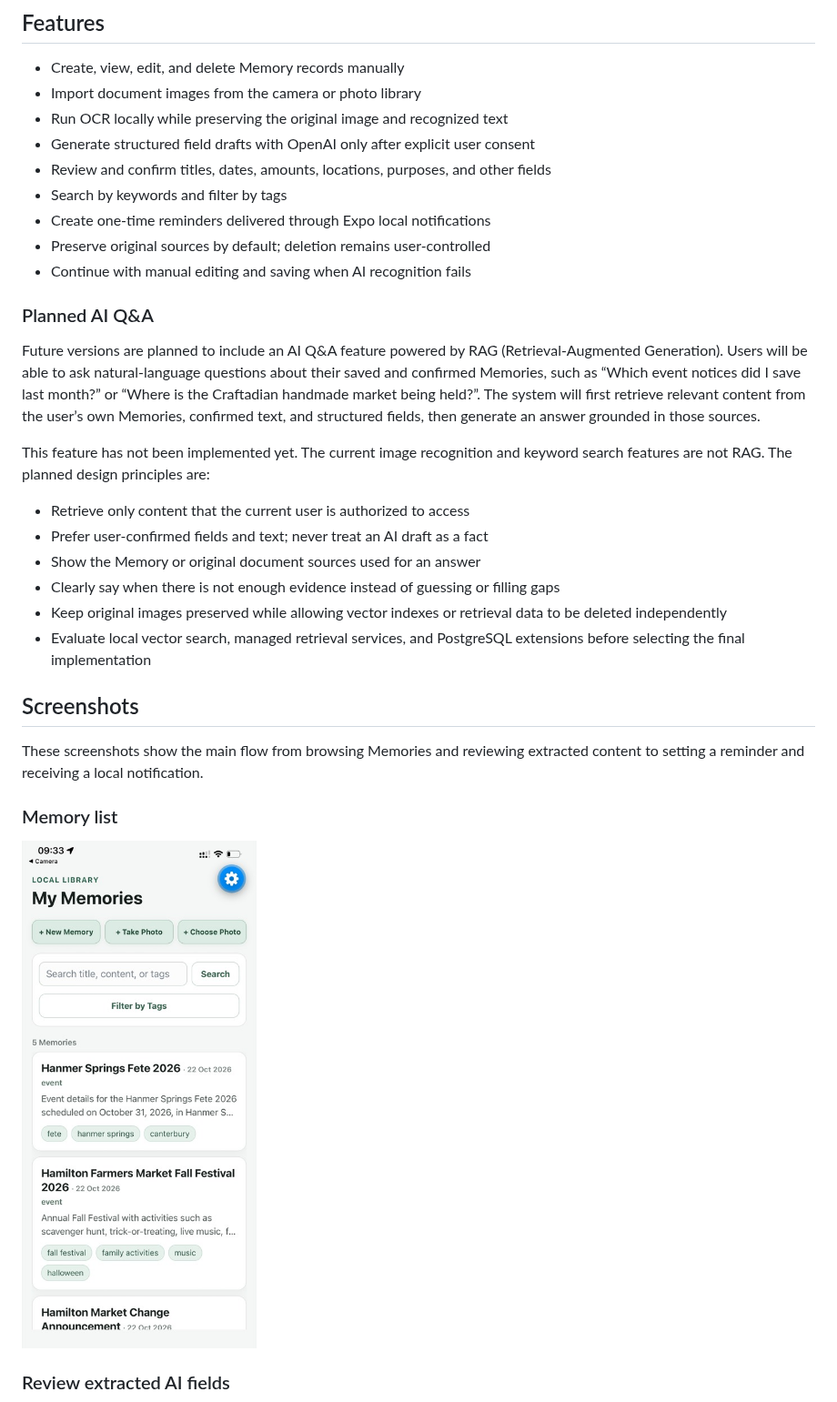
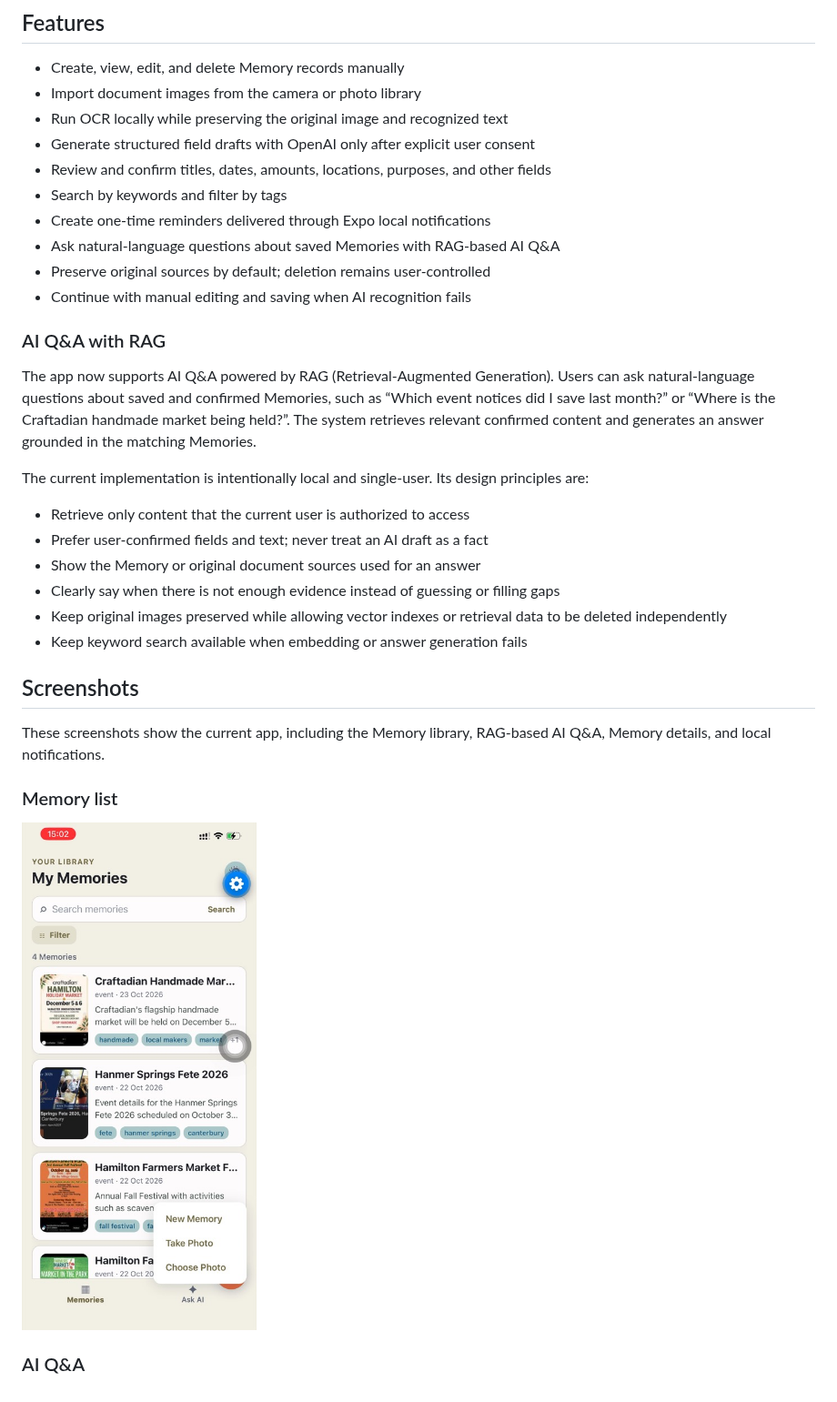
Before and after one commit to roastedTomato/AI-personal-memory, a Markdown page: README.md, the part around one of its changes. Shown at 91% size. Rendered like a GitHub page; pictures changed too: docs/screenshots/memory-list.jpg.

```diff
--- a/README.md
+++ b/README.md
@@ -13,29 +13,30 @@ The project currently runs locally with a React Native + Expo mobile app, a Fast
 - Review and confirm titles, dates, amounts, locations, purposes, and other fields
 - Search by keywords and filter by tags
 - Create one-time reminders delivered through Expo local notifications
+- Ask natural-language questions about saved Memories with RAG-based AI Q&A
 - Preserve original sources by default; deletion remains user-controlled
 - Continue with manual editing and saving when AI recognition fails
 
-### Planned AI Q&A
+### AI Q&A with RAG
 
-Future versions are planned to include an AI Q&A feature powered by RAG (Retrieval-Augmented Generation). Users will be able to ask natural-language questions about their saved and confirmed Memories, such as “Which event notices did I save last month?” or “Where is the Craftadian handmade market being held?”. The system will first retrieve relevant content from the user’s own Memories, confirmed text, and structured fields, then generate an answer grounded in those sources.
+The app now supports AI Q&A powered by RAG (Retrieval-Augmented Generation). Users can ask natural-language questions about saved and confirmed Memories, such as “Which event notices did I save last month?” or “Where is the Craftadian handmade market being held?”. The system retrieves relevant confirmed content and generates an answer grounded in the matching Memories.
 
-This feature has not been implemented yet. The current image recognition and keyword search features are not RAG. The planned design principles are:
+The current implementation is intentionally local and single-user. Its design principles are:
 
 - Retrieve only content that the current user is authorized to access
 - Prefer user-confirmed fields and text; never treat an AI draft as a fact
 - Show the Memory or original document sources used for an answer
 - Clearly say when there is not enough evidence instead of guessing or filling gaps
 - Keep original images preserved while allowing vector indexes or retrieval data to be deleted independently
-- Evaluate local vector search, managed retrieval services, and PostgreSQL extensions before selecting the final implementation
+- Keep keyword search available when embedding or answer generation fails
 
 ## Screenshots
 
-These screenshots show the main flow from browsing Memories and reviewing extracted content to setting a reminder and receiving a local notification.
+These screenshots show the current app, including the Memory library, RAG-based AI Q&A, Memory details, and local notifications.
 
 ### Memory list
 
 ![Memory list](docs/screenshots/memory-list.jpg)
 
-### Review extracted AI fields
+### AI Q&A
 
```
Also changed, not shown: other parts of README.md (+5 -5 lines), docs/screenshots/ai-qa.jpg (added), docs/screenshots/memory-detail-reminder.jpg (deleted), docs/screenshots/memory-detail.jpg (added), docs/screenshots/review-fields.jpg (deleted).
